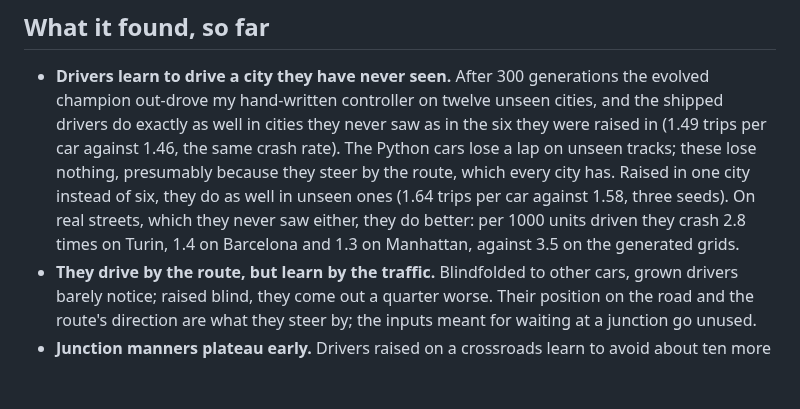
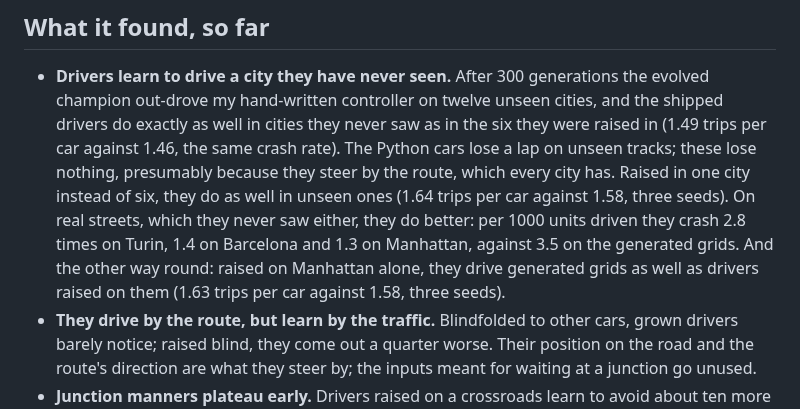
Before and after one commit to MarcoZorn/gridlock, a Markdown page: README.md, the part around the change. Rendered like a GitHub page; blank space fills up the shorter version.

Commit message:
readme: raised on Manhattan, fine on grids

```diff
--- a/README.md
+++ b/README.md
@@ -65,7 +65,9 @@ node tools/osm.mjs extract.json maps/name.json "Place"   # an OpenStreetMap extr
   as well in unseen ones (1.64 trips per car against 1.58, three seeds).
   On real streets, which they never saw either, they do better: per 1000
   units driven they crash 2.8 times on Turin, 1.4 on Barcelona and 1.3 on
-  Manhattan, against 3.5 on the generated grids.
+  Manhattan, against 3.5 on the generated grids. And the other way round:
+  raised on Manhattan alone, they drive generated grids as well as drivers
+  raised on them (1.63 trips per car against 1.58, three seeds).
 - **They drive by the route, but learn by the traffic.** Blindfolded to
   other cars, grown drivers barely notice; raised blind, they come out a
   quarter worse. Their position on the road and the route's direction are
```
